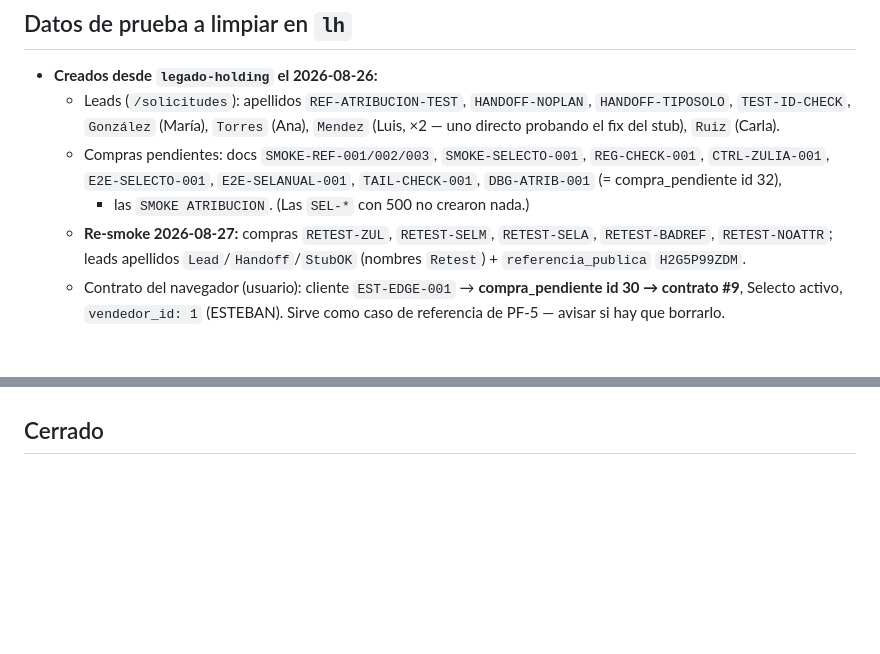
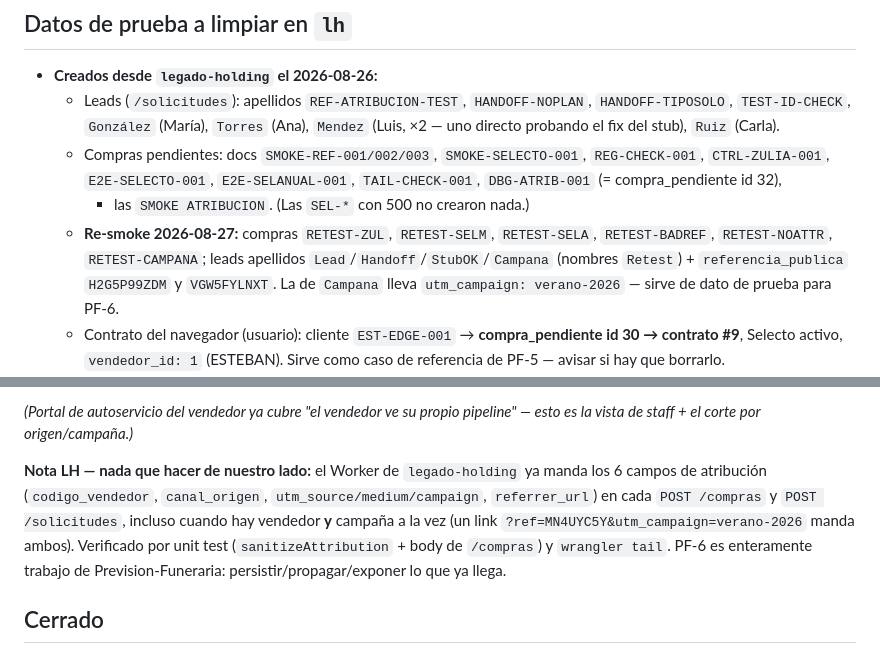
Before and after one commit to estebanjvasquez/legado-holding, a Markdown page: docs/pruebas-tenant-lh-para-prevision.md, 2 parts joined by grey strips. Rendered like a GitHub page; blank space fills up the shorter version.

```diff
--- a/docs/pruebas-tenant-lh-para-prevision.md
+++ b/docs/pruebas-tenant-lh-para-prevision.md
@@ -162,8 +162,10 @@ Stub de atribución del handoff a WhatsApp (mismo endpoint):
     `TAIL-CHECK-001`, `DBG-ATRIB-001` (= compra_pendiente id 32),
     + las `SMOKE ATRIBUCION`. (Las `SEL-*` con 500 no crearon nada.)
   - **Re-smoke 2026-08-27:** compras `RETEST-ZUL`, `RETEST-SELM`, `RETEST-SELA`,
-    `RETEST-BADREF`, `RETEST-NOATTR`; leads apellidos `Lead`/`Handoff`/`StubOK`
-    (nombres `Retest`) + `referencia_publica` `H2G5P99ZDM`.
+    `RETEST-BADREF`, `RETEST-NOATTR`, `RETEST-CAMPANA`; leads apellidos
+    `Lead`/`Handoff`/`StubOK`/`Campana` (nombres `Retest`) + `referencia_publica`
+    `H2G5P99ZDM` y `VGW5FYLNXT`. La de `Campana` lleva `utm_campaign: verano-2026`
+    — sirve de dato de prueba para PF-6.
   - Contrato del navegador (usuario): cliente `EST-EDGE-001` →
     **compra_pendiente id 30 → contrato #9**, Selecto activo, `vendedor_id: 1`
     (ESTEBAN). Sirve como caso de referencia de PF-5 — avisar si hay que borrarlo.
@@ -204,3 +281,13 @@ confirmar alcance/prioridad con el usuario antes de implementar.)*
+*(Portal de autoservicio del vendedor ya cubre "el vendedor ve su propio
+pipeline" — esto es la vista de staff + el corte por origen/campaña.)*
+
+**Nota LH — nada que hacer de nuestro lado:** el Worker de `legado-holding` ya
+manda los 6 campos de atribución (`codigo_vendedor`, `canal_origen`,
+`utm_source/medium/campaign`, `referrer_url`) en cada `POST /compras` y
+`POST /solicitudes`, incluso cuando hay vendedor **y** campaña a la vez (un link
+`?ref=MN4UYC5Y&utm_campaign=verano-2026` manda ambos). Verificado por unit test
+(`sanitizeAttribution` + body de `/compras`) y `wrangler tail`. PF-6 es enteramente
+trabajo de Prevision-Funeraria: persistir/propagar/exponer lo que ya llega.
 
 ## Cerrado
 
```
Also changed, not shown: other parts of docs/pruebas-tenant-lh-para-prevision.md (+88 -13 lines).
